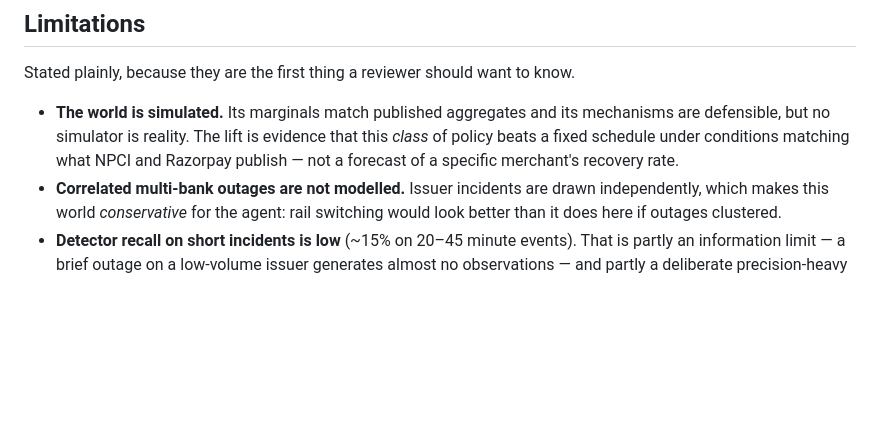
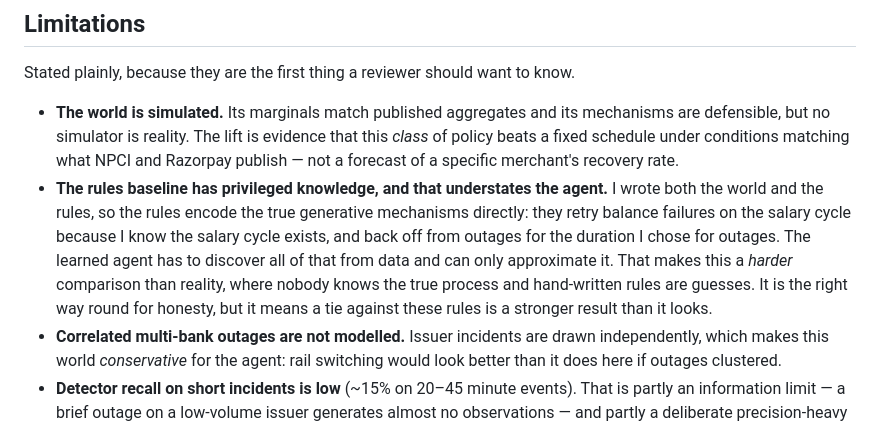
Before and after one commit to ishanrajsingh/kintsugi, a Markdown page: README.md, the part around the change. Drawn GitHub-style; blank space fills up the shorter version.

Commit message:
limitations: the rules baseline knows things it shouldn't

```diff
--- a/README.md
+++ b/README.md
@@ -283,6 +283,15 @@ Stated plainly, because they are the first thing a reviewer should want to know.
   that this *class* of policy beats a fixed schedule under conditions matching
   what NPCI and Razorpay publish — not a forecast of a specific merchant's
   recovery rate.
+- **The rules baseline has privileged knowledge, and that understates the
+  agent.** I wrote both the world and the rules, so the rules encode the true
+  generative mechanisms directly: they retry balance failures on the salary
+  cycle because I know the salary cycle exists, and back off from outages for
+  the duration I chose for outages. The learned agent has to discover all of
+  that from data and can only approximate it. That makes this a *harder*
+  comparison than reality, where nobody knows the true process and hand-written
+  rules are guesses. It is the right way round for honesty, but it means a tie
+  against these rules is a stronger result than it looks.
 - **Correlated multi-bank outages are not modelled.** Issuer incidents are
   drawn independently, which makes this world *conservative* for the agent:
   rail switching would look better than it does here if outages clustered.
```
